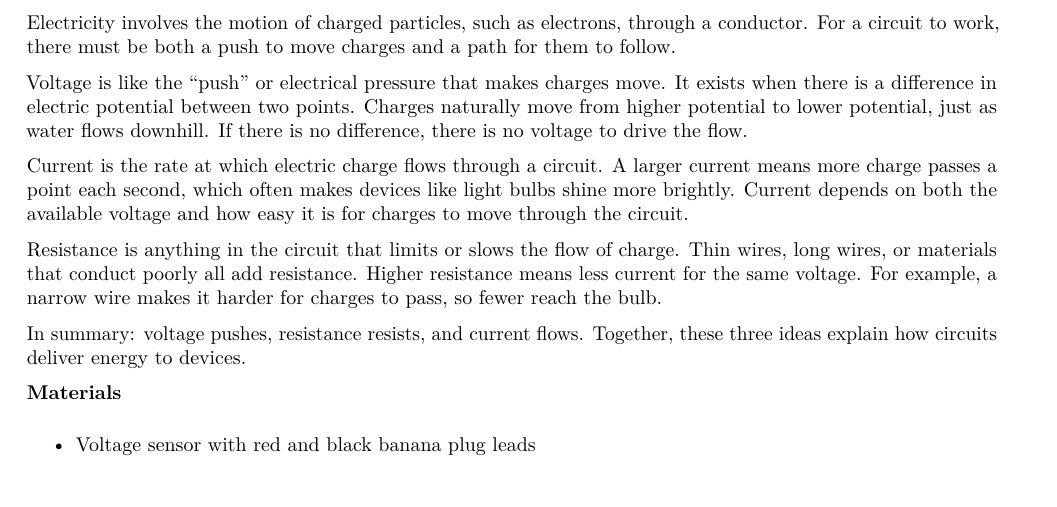
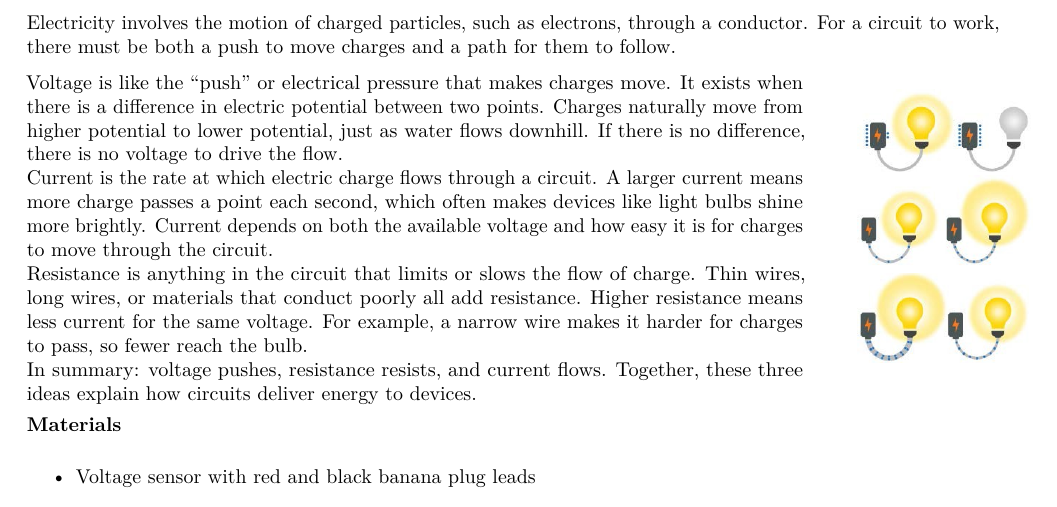
Before and after one commit to RichmondPhysics/123, a LaTeX document (manual_separate/06. What is Electricity/what_electricity.tex): part of page 1 of 5, cut so that both start at the same text. Compiled offline with pdfLaTeX.

Commit message:
added figure to ab 6
added illustration lab 6

```diff
--- a/manual_separate/06. What is Electricity/what_electricity.tex
+++ b/manual_separate/06. What is Electricity/what_electricity.tex
@@ -28,6 +29,26 @@ Current is the rate at which electric charge flows through a circuit. A larger c
 Resistance is anything in the circuit that limits or slows the flow of charge. Thin wires, long wires, or materials that conduct poorly all add resistance. Higher resistance means less current for the same voltage. For example, a narrow wire makes it harder for charges to pass, so fewer reach the bulb.
 
 In summary: voltage pushes, resistance resists, and current flows. Together, these three ideas explain how circuits deliver energy to devices.
+\end{minipage}\hfill
+\begin{minipage}[t]{0.30\textwidth}
+	\vspace{0pt}
+	\centering
+	\includegraphics[width=0.6\linewidth]{light_bulbs_1.png}
+	%\captionof{figure}{}
+	\label{ligh_1}
+	\vspace{1pt}
+	\centering
+	\includegraphics[width=0.6\linewidth]{light_bulbs_2.png}
+	%\captionof{figure}{}
+	\label{light_2}
+		\vspace{1pt}
+	\centering
+	\includegraphics[width=0.6\linewidth]{light_bulbs_3.png}
+	%\captionof{figure}{}
+	\label{light_3}
+\end{minipage}
+
+
 
 \textbf{Materials}
 \begin{itemize}
```
Also changed, not shown: manual_separate/06. What is Electricity/what_electricity.pdf, manual_separate/06. What is Electricity/what_electricity.tex (3 more changed lines), 3 other files.
